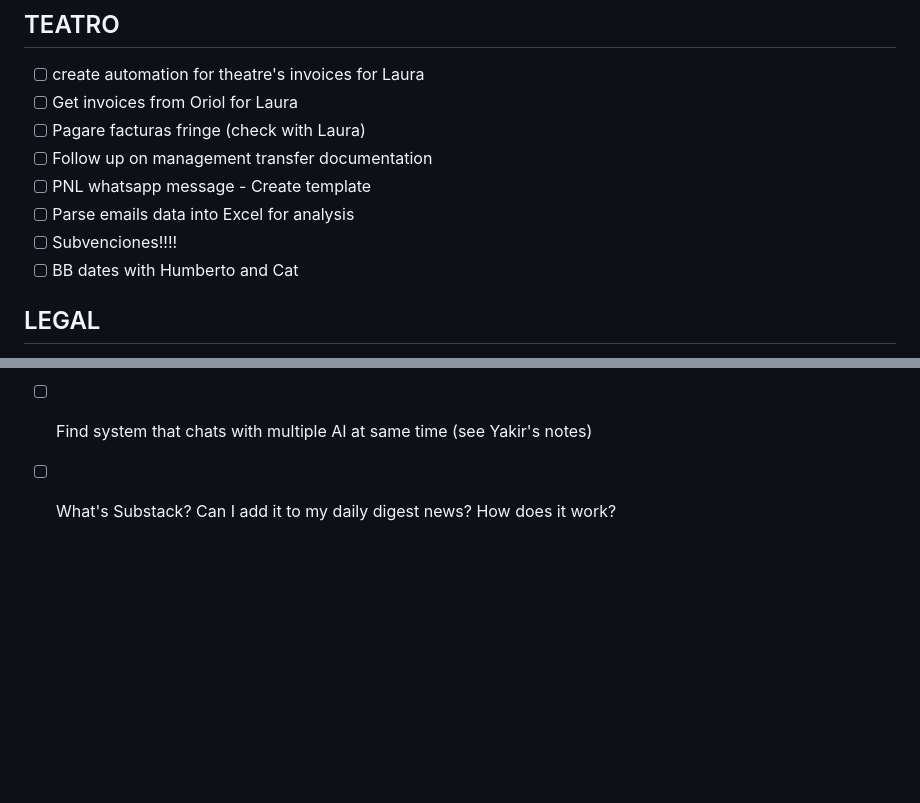
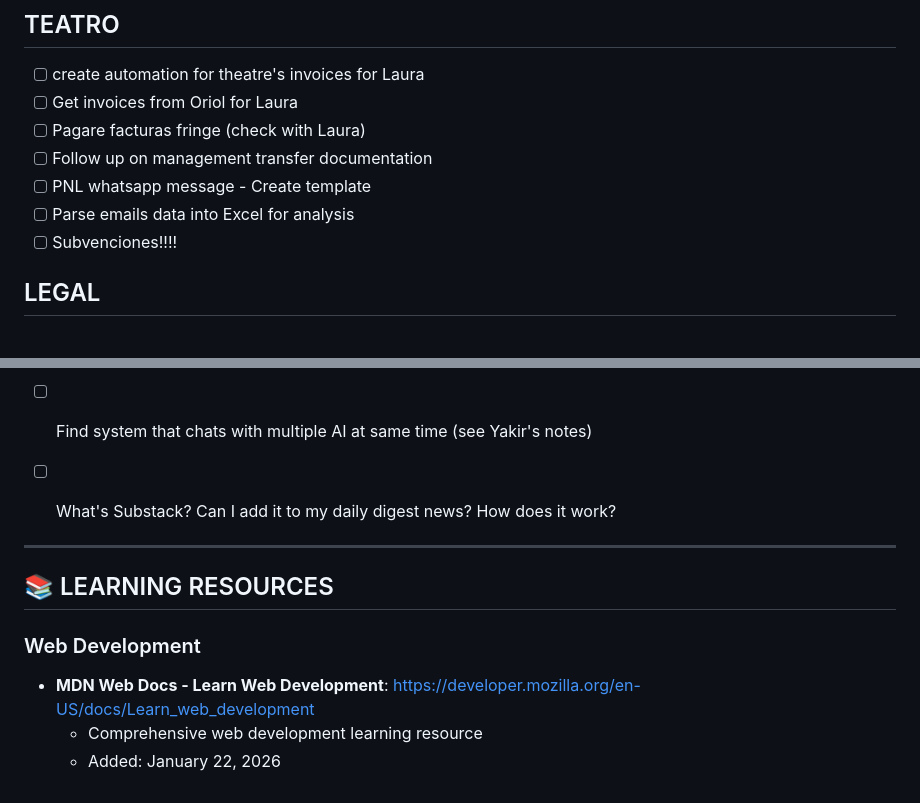
Before and after one commit to MotherOfChaos/Life-Operating-System, a Markdown page: PERMANENT_TODO.md, 2 parts joined by grey strips. Rendered like a GitHub page; blank space fills up the shorter version.

Commit message:
Add MDN Web Dev learning resource

```diff
--- a/PERMANENT_TODO.md
+++ b/PERMANENT_TODO.md
@@ -73,7 +73,6 @@
 - [ ] PNL whatsapp message - Create template
 - [ ] Parse emails data into Excel for analysis
 - [ ] Subvenciones!!!!
-- [ ] BB dates with Humberto and Cat
 
 ## LEGAL
 
@@ -134,3 +133,13 @@
 - [ ] Set up automatic backup system
 - [ ] Find system that chats with multiple AI at same time (see Yakir's notes)
 - [ ] What's Substack? Can I add it to my daily digest news? How does it work?
+
+
+---
+
+## 📚 LEARNING RESOURCES
+
+### Web Development
+- **MDN Web Docs - Learn Web Development**: https://developer.mozilla.org/en-US/docs/Learn_web_development
+  - Comprehensive web development learning resource
+  - Added: January 22, 2026
```
Also changed, not shown: other parts of PERMANENT_TODO.md (+4 -4 lines).
